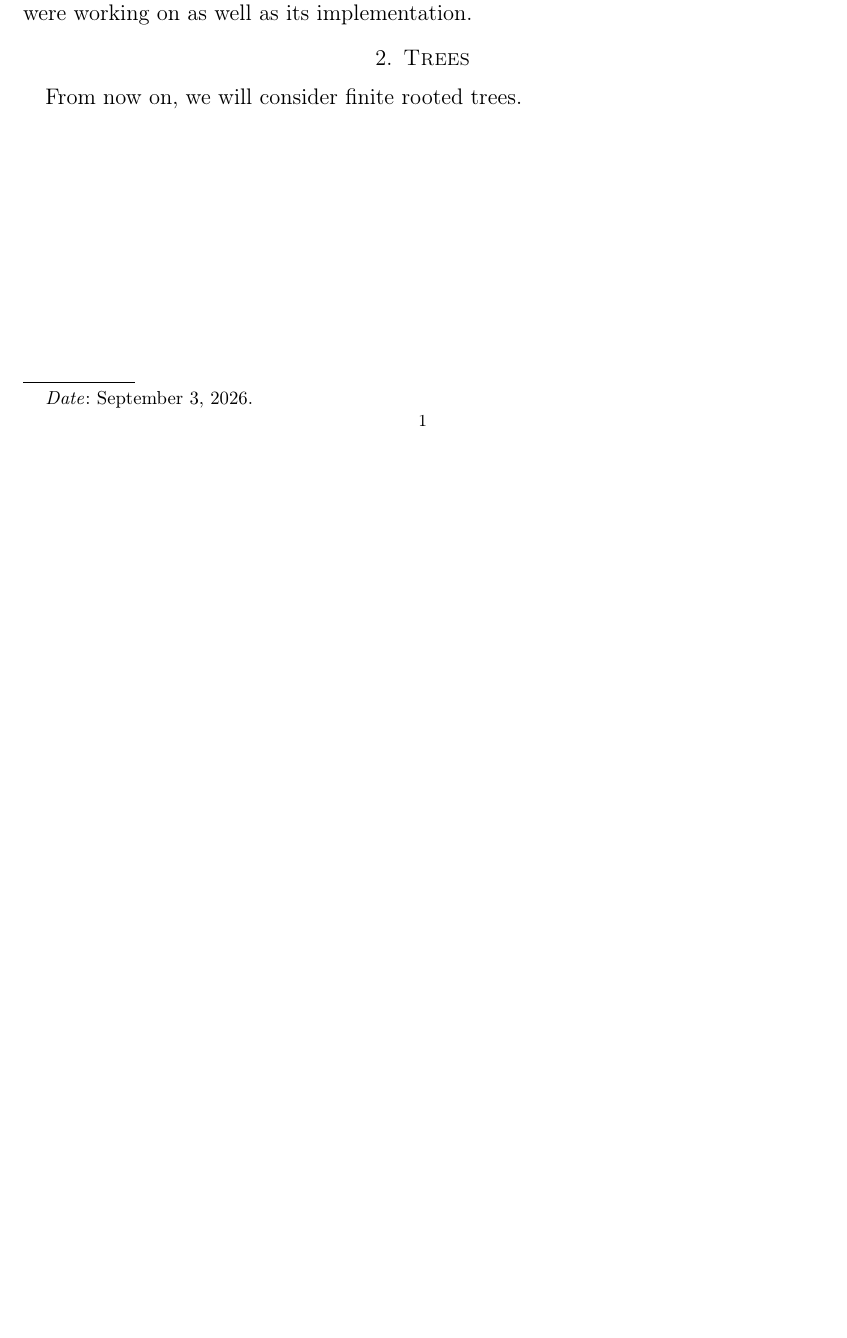
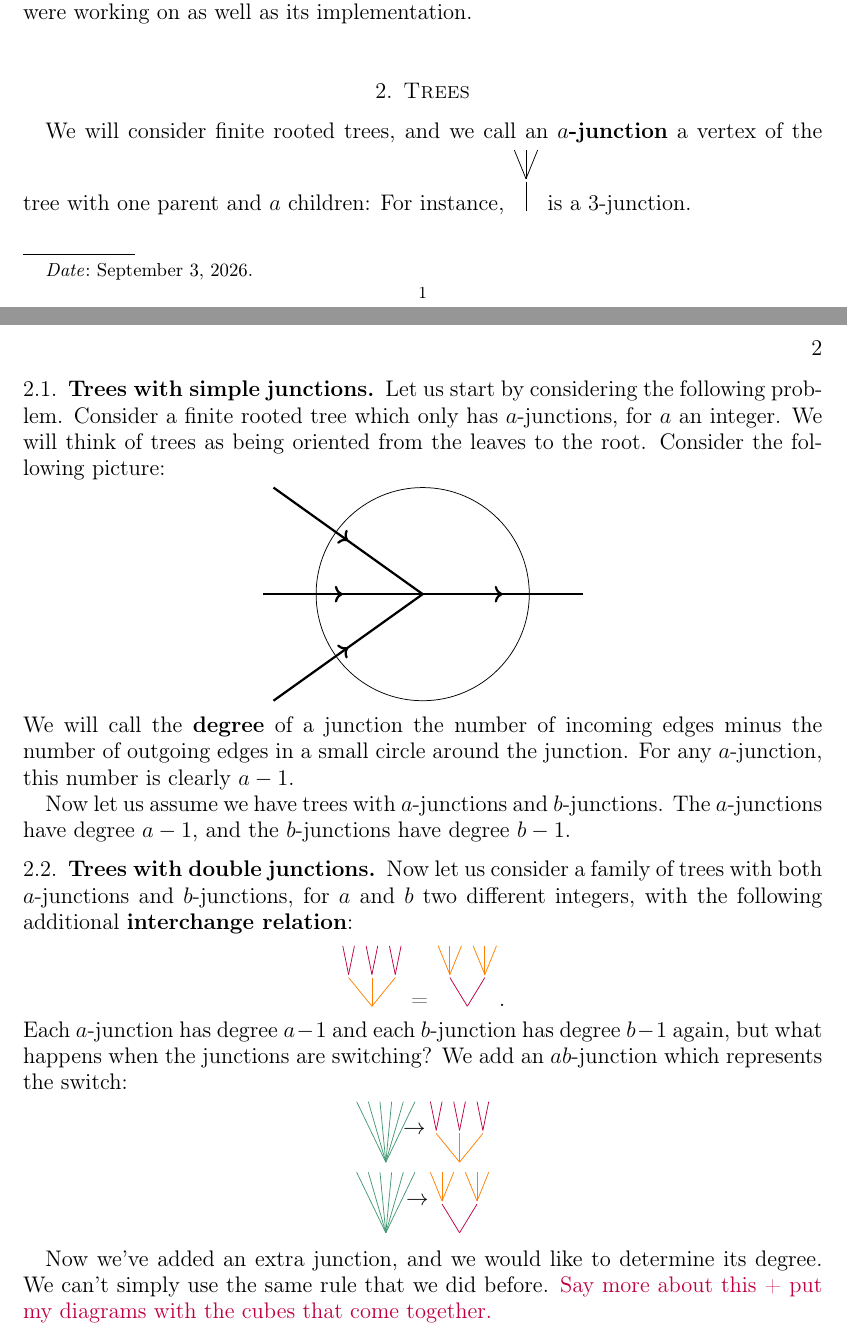
Before and after one commit to thranduil1/Trees-and-their-degrees, a LaTeX paper (mathcontext/tree_problem.tex): part of the page before the commit and two parts of pages 1 and 2 of 2 after it, the two joined at a grey line, cut so that both start at the same text, the shorter picture padded with empty space. Compiled offline with pdfLaTeX.

Commit message:
Adding some context - need to say more about the tree models

```diff
--- a/mathcontext/tree_problem.tex
+++ b/mathcontext/tree_problem.tex
@@ -44,6 +44,7 @@
 
 \usepackage{tikz}
 \usetikzlibrary{arrows}
+\usetikzlibrary{decorations.markings}
 \usepackage{tikz-cd}
 \usetikzlibrary{fpu}
 
@@ -224,6 +249,55 @@ Reading the following document is however completely necessary to understanding
 
 \section{Trees}
 
-From now on, we will consider finite rooted trees.
+We will consider finite rooted trees, and we call an \textbf{$a$-junction} a vertex of the tree with one parent and $a$ children:
+For instance, \Bseries{[[[][][]]]} is a 3-junction.
 
+\subsection{Trees with simple junctions}
+Let us start by considering the following problem.
+Consider a finite rooted tree which only has $a$-junctions, for $a$ an integer.
+We will think of trees as being oriented from the leaves to the root.
+Consider the following picture:
+\begin{center}
+  \begin{tikzpicture}
+    \draw (0,0) circle (2cm);
+
+\begin{scope}[very thick,decoration={
+  markings,
+  mark=at position 0.5 with {\arrow{>}}}
+  ]
+  \draw[postaction={decorate}] (-2.8,2)--(0,0);
+  \draw[postaction={decorate}] (-3,0)--(0,0);
+  \draw[postaction={decorate}] (-2.8,-2)--(0,0);
+  \draw[postaction={decorate}] (0,0)--(3,0);
+\end{scope}
+  \end{tikzpicture}
+\end{center}
+We will call the \textbf{degree} of a junction the number of incoming edges minus the number of outgoing edges in a small circle around the junction.
+For any $a$-junction, this number is clearly $a-1$.
+
+Now let us assume we have trees with $a$-junctions and $b$-junctions.
+The $a$-junctions have degree $a-1$, and the $b$-junctions have degree $b-1$.
+
+\subsection{Trees with double junctions}
+
+Now let us consider a family of trees with both $a$-junctions and $b$-junctions, for $a$ and $b$ two different integers,
+with the following additional \textbf{interchange relation}:
+\begin{center}
+  \Bseries{[[, edge = orange,[, edge = purple][, edge = purple]][, edge = orange,[, edge = purple][, edge = purple]][,edge = orange,[, edge = purple][, edge = purple]]]} = \Bseries{[[, edge = purple,[, edge = orange][, edge = orange][, edge = orange]][, edge = purple,[, edge = orange][, edge = orange][, edge = orange]]]}.
+\end{center}
+Each $a$-junction has degree $a-1$ and each $b$-junction has degree $b-1$ again,
+but what happens when the junctions are switching?
+We add an $ab$-junction which represents the switch:
+\begin{center}
+  \Bseries{[,phantom,s sep = 5pt,[[, edge = forestgreen][, edge = forestgreen][, edge = forestgreen][, edge = forestgreen][, edge = forestgreen][, edge = forestgreen]]
+  [[, edge = orange,label = {[label distance=0cm]180:$\rightarrow$}[, edge = purple][, edge = purple]][, edge = orange,[, edge = purple][, edge = purple]][,edge = orange,[, edge = purple][, edge = purple]]]]}
+
+
+   \Bseries{[,phantom,s sep = 5pt, [[, edge = forestgreen][, edge = forestgreen][, edge = forestgreen][, edge = forestgreen][, edge = forestgreen][, edge = forestgreen]]
+   [[, edge = purple,label = {[label distance=0.05cm]180:$\rightarrow$}[, edge = orange][, edge = orange][, edge = orange]][, edge = purple,[, edge = orange][, edge = orange][, edge = orange]]]]}
+  \end{center}
+
+Now we've added an extra junction, and we would like to determine its degree.
+We can't simply use the same rule that we did before.
+\textcolor{purple}{Say more about this + put my diagrams with the cubes that come together.}
 \end{document}
```
Also changed, not shown: mathcontext/tree_problem.pdf (added), mathcontext/tree_problem.tex (32 more changed lines), 7 other files.
